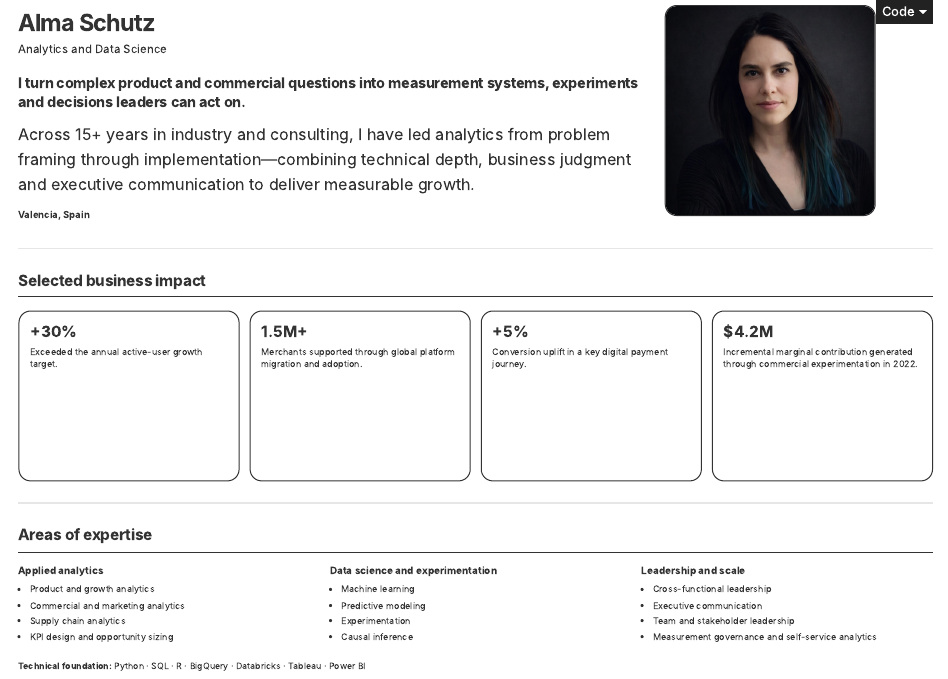
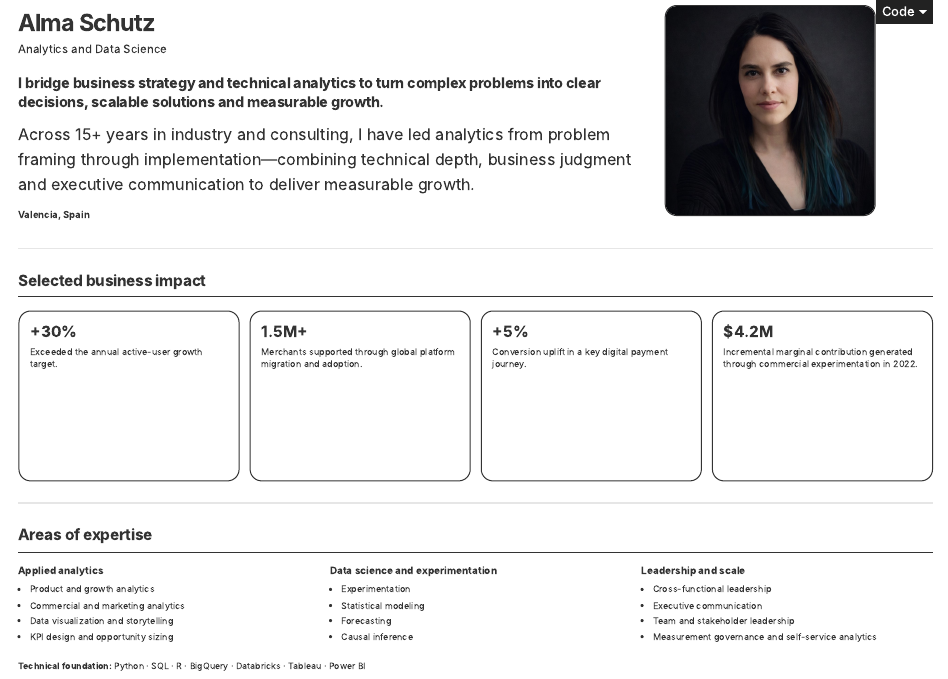
Before and after one commit to Almaschutz/professional-portfolio, a Quarto document (index.qmd): the page in a window 1100 px wide, from its top. Rendered offline with R 4.5, knitr and Pandoc in place of Quarto, with nearby package versions.

Commit message:
Update homepage positioning and skills

```diff
--- a/index.qmd
+++ b/index.qmd
@@ -11,7 +11,7 @@ page-layout: full
 
 <p class="home-role">Analytics and Data Science</p>
 
-## I turn complex product and commercial questions into measurement systems, experiments and decisions leaders can act on.
+## I bridge business strategy and technical analytics to turn complex problems into clear decisions, scalable solutions and measurable growth.
 
 Across 15+ years in industry and consulting, I have led analytics from problem framing through implementation—combining technical depth, business judgment and executive communication to deliver measurable growth.
 
@@ -75,7 +75,7 @@ Incremental marginal contribution generated through commercial experimentation i
 
 - Product and growth analytics
 - Commercial and marketing analytics
-- Supply chain analytics
+- Data visualization and storytelling
 - KPI design and opportunity sizing
 
 :::
@@ -84,9 +84,9 @@ Incremental marginal contribution generated through commercial experimentation i
 
 ### Data science and experimentation
 
-- Machine learning
-- Predictive modeling
 - Experimentation
+- Statistical modeling
+- Forecasting
 - Causal inference
 
 :::
```
